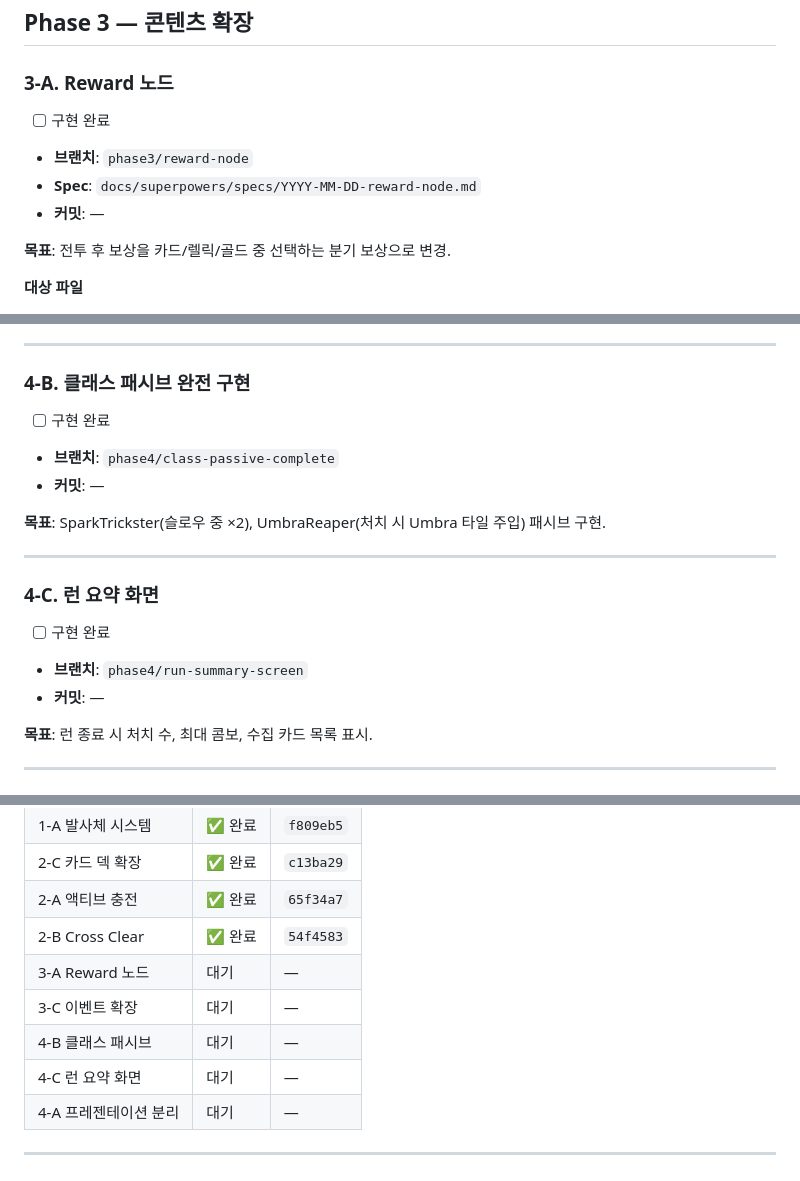
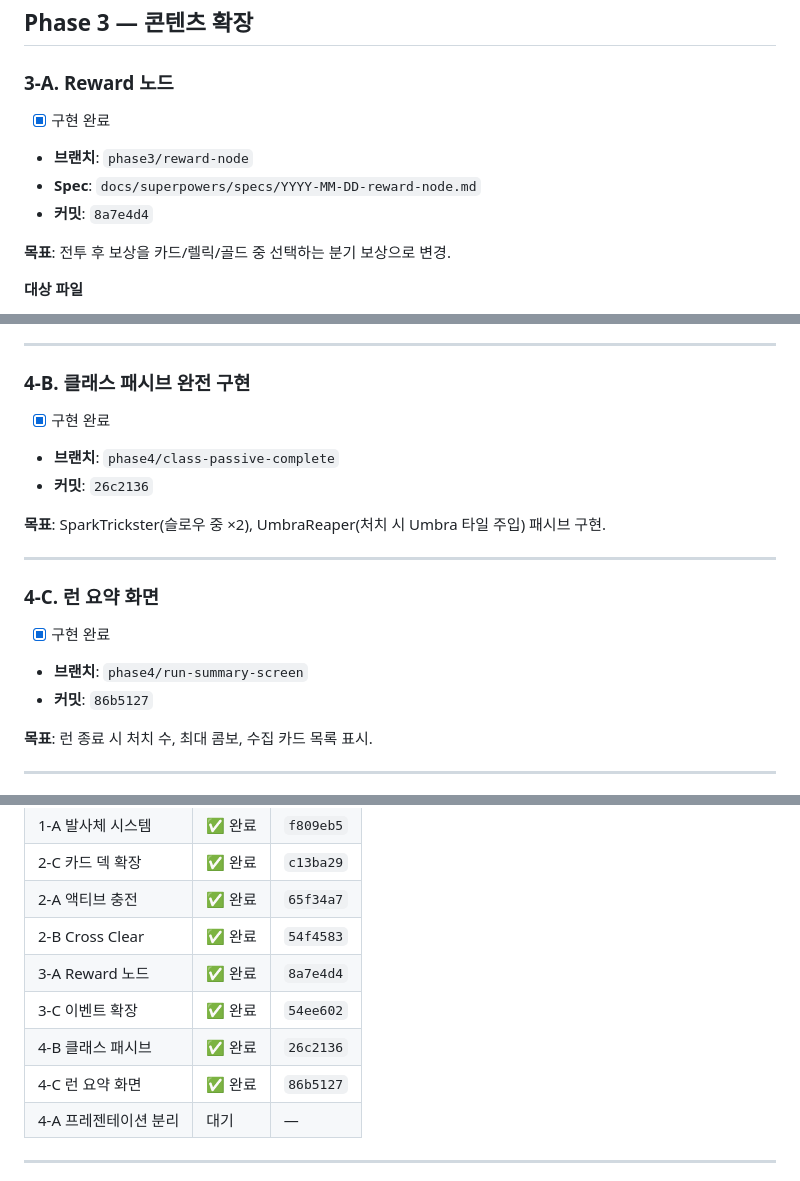
Before and after one commit to ralskwo/MatchFantasy, a Markdown page: docs/plans/2026-03-28-improvement-roadmap.md, 3 parts joined by grey strips. Rendered like a GitHub page.

Commit message:
docs: update roadmap progress — 3-C/4-B/4-C all complete

```diff
--- a/docs/plans/2026-03-28-improvement-roadmap.md
+++ b/docs/plans/2026-03-28-improvement-roadmap.md
@@ -200,10 +200,10 @@ extension MonsterKindAffinity on MonsterKind {
 ## Phase 3 — 콘텐츠 확장
 
 ### 3-A. Reward 노드
-- [ ] 구현 완료
+- [x] 구현 완료
 - **브랜치**: `phase3/reward-node`
 - **Spec**: `docs/superpowers/specs/YYYY-MM-DD-reward-node.md`
-- **커밋**: —
+- **커밋**: `8a7e4d4`
 
 **목표**: 전투 후 보상을 카드/렐릭/골드 중 선택하는 분기 보상으로 변경.
 
@@ -265,18 +265,18 @@ if (weak != null) {
 ---
 
 ### 4-B. 클래스 패시브 완전 구현
-- [ ] 구현 완료
+- [x] 구현 완료
 - **브랜치**: `phase4/class-passive-complete`
-- **커밋**: —
+- **커밋**: `26c2136`
 
 **목표**: SparkTrickster(슬로우 중 ×2), UmbraReaper(처치 시 Umbra 타일 주입) 패시브 구현.
 
 ---
 
 ### 4-C. 런 요약 화면
-- [ ] 구현 완료
+- [x] 구현 완료
 - **브랜치**: `phase4/run-summary-screen`
-- **커밋**: —
+- **커밋**: `86b5127`
 
 **목표**: 런 종료 시 처치 수, 최대 콤보, 수집 카드 목록 표시.
 
@@ -293,10 +293,10 @@ if (weak != null) {
 | 2-C 카드 덱 확장 | ✅ 완료 | `c13ba29` |
 | 2-A 액티브 충전 | ✅ 완료 | `65f34a7` |
 | 2-B Cross Clear | ✅ 완료 | `54f4583` |
-| 3-A Reward 노드 | 대기 | — |
-| 3-C 이벤트 확장 | 대기 | — |
-| 4-B 클래스 패시브 | 대기 | — |
-| 4-C 런 요약 화면 | 대기 | — |
+| 3-A Reward 노드 | ✅ 완료 | `8a7e4d4` |
+| 3-C 이벤트 확장 | ✅ 완료 | `54ee602` |
+| 4-B 클래스 패시브 | ✅ 완료 | `26c2136` |
+| 4-C 런 요약 화면 | ✅ 완료 | `86b5127` |
 | 4-A 프레젠테이션 분리 | 대기 | — |
 
 ---
```
Also changed, not shown: other parts of docs/plans/2026-03-28-improvement-roadmap.md (+2 -2 lines).
